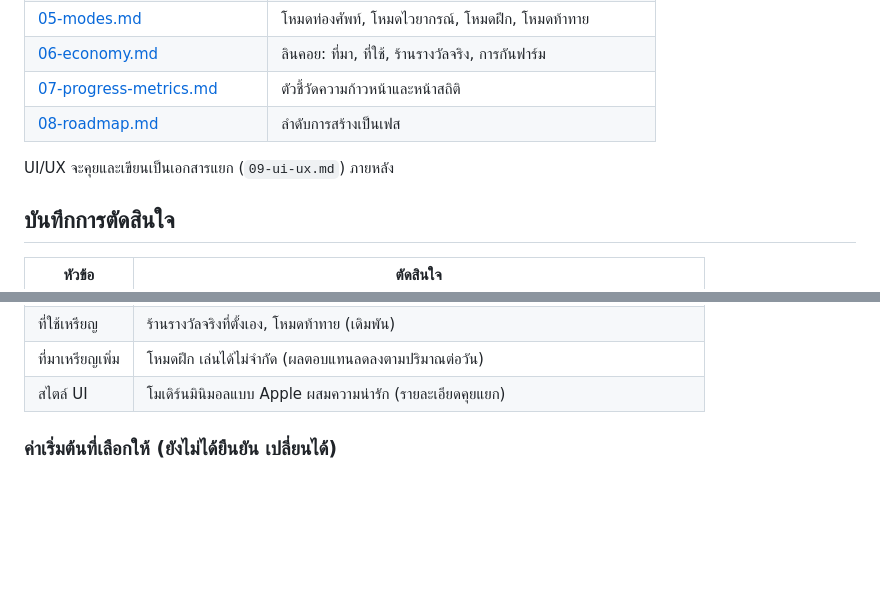
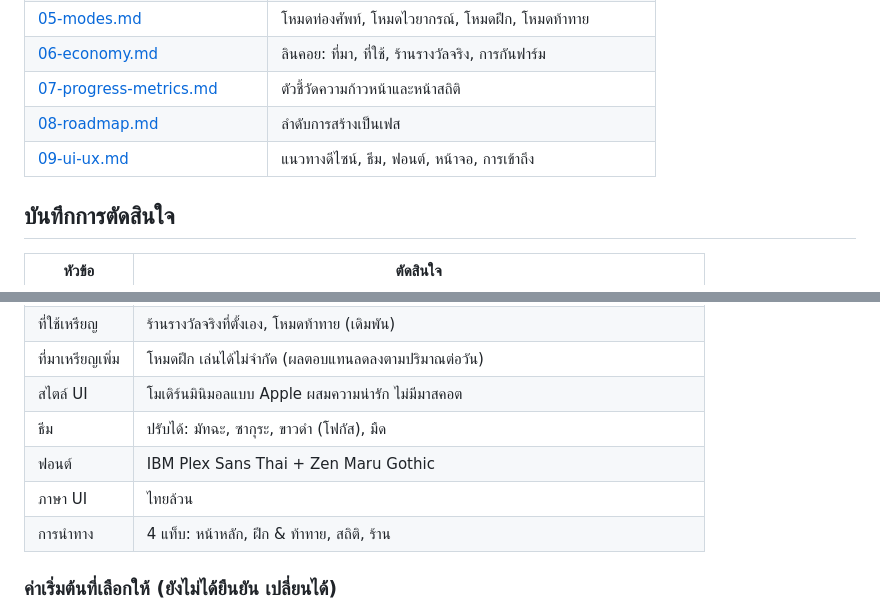
Before and after one commit to coolza254-lgtm/Lincoin, a Markdown page: docs/README.md, 2 parts joined by grey strips. GitHub-like rendering; blank space fills up the shorter version.

```diff
--- a/docs/README.md
+++ b/docs/README.md
@@ -10,8 +10,7 @@
 | [06-economy.md](06-economy.md) | ลินคอย: ที่มา, ที่ใช้, ร้านรางวัลจริง, การกันฟาร์ม |
 | [07-progress-metrics.md](07-progress-metrics.md) | ตัวชี้วัดความก้าวหน้าและหน้าสถิติ |
 | [08-roadmap.md](08-roadmap.md) | ลำดับการสร้างเป็นเฟส |
-
-UI/UX จะคุยและเขียนเป็นเอกสารแยก (`09-ui-ux.md`) ภายหลัง
+| [09-ui-ux.md](09-ui-ux.md) | แนวทางดีไซน์, ธีม, ฟอนต์, หน้าจอ, การเข้าถึง |
 
 ## บันทึกการตัดสินใจ
 
@@ -32,7 +31,11 @@ UI/UX จะคุยและเขียนเป็นเอกสารแ
 | สกุลเงิน | ลินคอย (Lincoin) |
 | ที่ใช้เหรียญ | ร้านรางวัลจริงที่ตั้งเอง, โหมดท้าทาย (เดิมพัน) |
 | ที่มาเหรียญเพิ่ม | โหมดฝึก เล่นได้ไม่จำกัด (ผลตอบแทนลดลงตามปริมาณต่อวัน) |
-| สไตล์ UI | โมเดิร์นมินิมอลแบบ Apple ผสมความน่ารัก (รายละเอียดคุยแยก) |
+| สไตล์ UI | โมเดิร์นมินิมอลแบบ Apple ผสมความน่ารัก ไม่มีมาสคอต |
+| ธีม | ปรับได้: มัทฉะ, ซากุระ, ขาวดำ (โฟกัส), มืด |
+| ฟอนต์ | IBM Plex Sans Thai + Zen Maru Gothic |
+| ภาษา UI | ไทยล้วน |
+| การนำทาง | 4 แท็บ: หน้าหลัก, ฝึก & ท้าทาย, สถิติ, ร้าน |
 
 ### ค่าเริ่มต้นที่เลือกให้ (ยังไม่ได้ยืนยัน เปลี่ยนได้)
 - โหมดท้าทายใช้ **ระดับความยาก 4 ขั้น ตัวคูณตายตัว**
```
Also changed, not shown: docs/09-ui-ux.md (added, +59 -0 lines).
